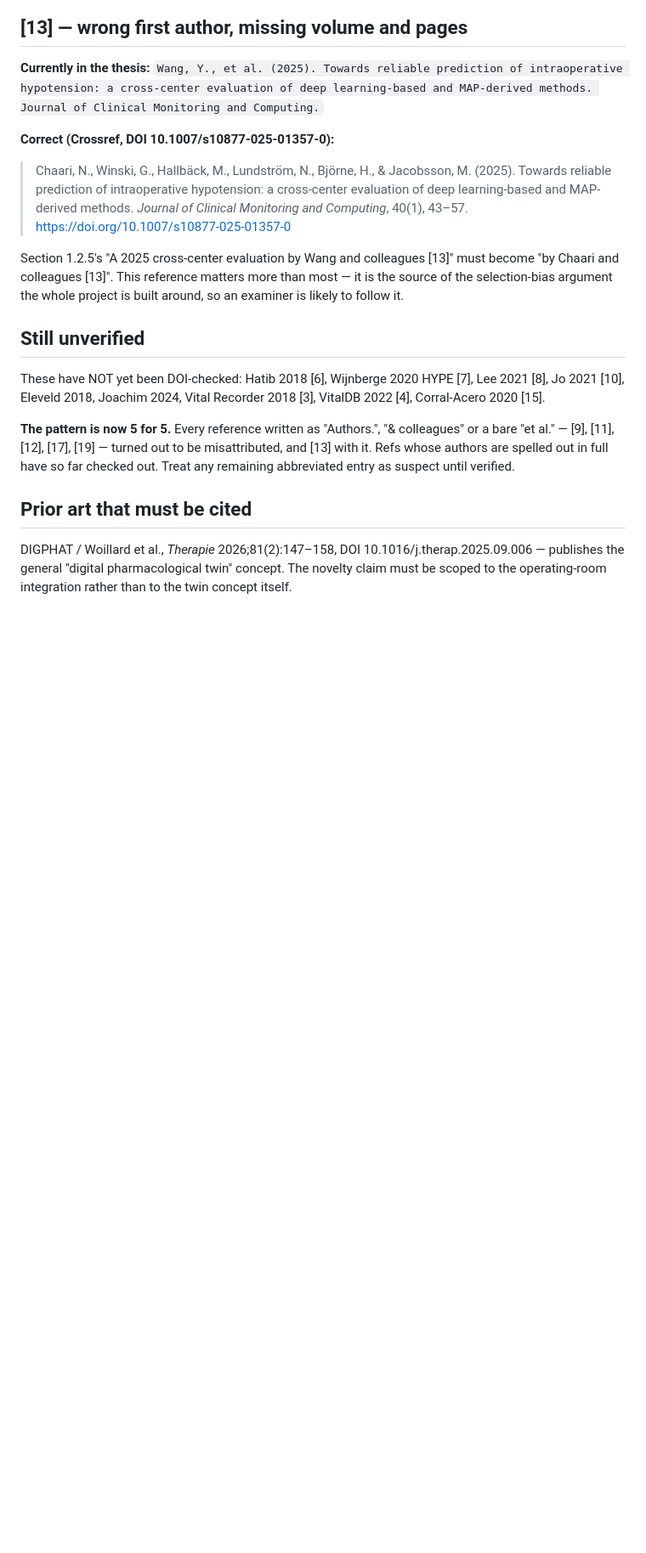
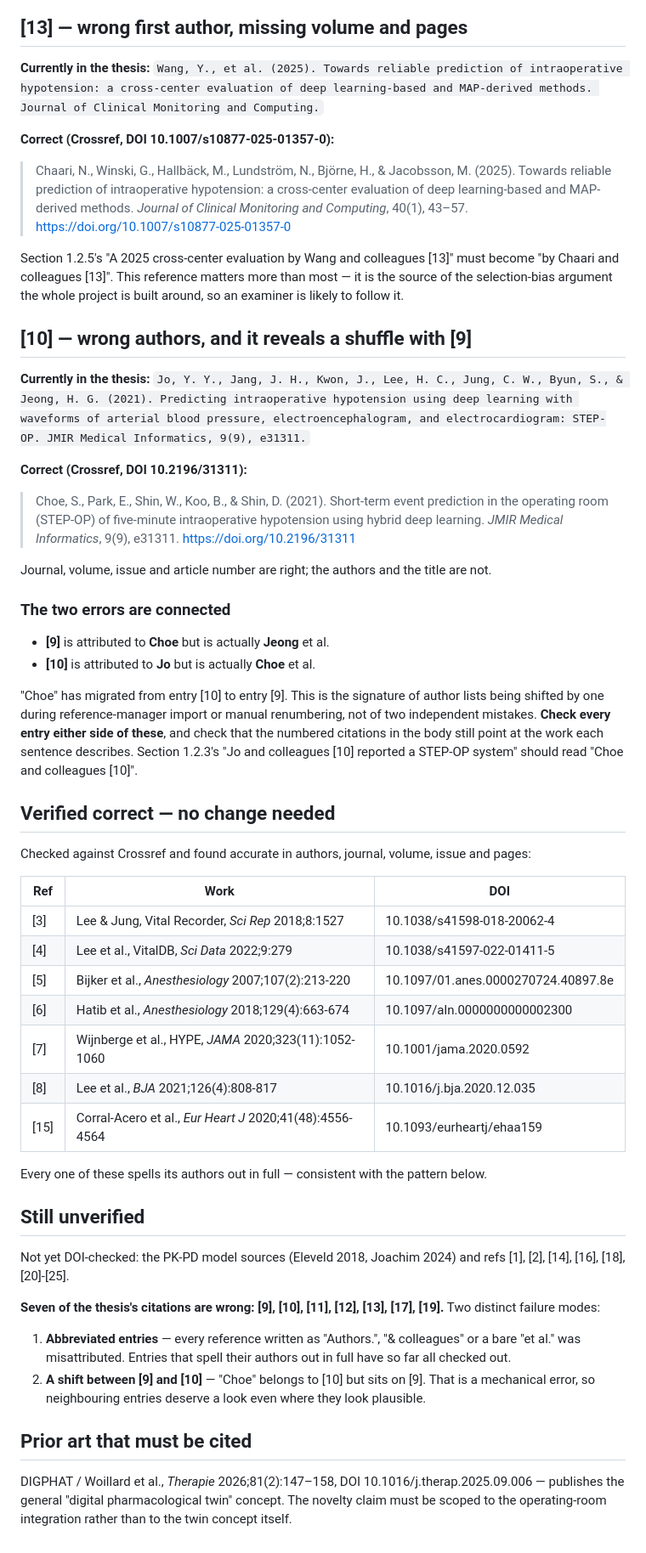
Before and after one commit to junaidraza343/AI-Digital-Twin-for-Perioperative-Risk-Prediction-Drug-Response-Simulation, a Markdown page: docs/citation-corrections.md, the part around the change. Shown at 85% size. Drawn GitHub-style; blank space fills up the shorter version.

Commit message:
docs: [10] is misattributed too, and it explains the [9] error
DOI 10.2196/31311 is Choe, Park, Shin, Koo & Shin — "Short-term event prediction
in the operating room (STEP-OP)" — not Jo et al. Journal, volume, issue and
article number were correct; authors and title were not.

The two errors are one error: [9] is attributed to Choe but is Jeong et al, while
[10] is attributed to Jo but is Choe et al. "Choe" has shifted from entry [10] to
entry [9] — the signature of author lists moving by one during reference-manager
import or renumbering, rather than two independent slips. Neighbouring entries and
the numbered citations in the body both need checking against what each sentence
actually describes.

Also records seven references verified accurate and needing no change: [3], [4],
[5], [6], [7], [8], [15]. Every one spells its authors out in full, which is the
same pattern the errors follow from the other side.

Tally so far: seven wrong ([9], [10], [11], [12], [13], [17], [19]), seven clean.

Co-Authored-By: Claude Opus 5 <noreply@anthropic.com>

```diff
--- a/docs/citation-corrections.md
+++ b/docs/citation-corrections.md
@@ -121,16 +121,66 @@ become "by Chaari and colleagues [13]". This reference matters more than most
 is the source of the selection-bias argument the whole project is built around, so
 an examiner is likely to follow it.
 
+## [10] — wrong authors, and it reveals a shuffle with [9]
+
+**Currently in the thesis:** `Jo, Y. Y., Jang, J. H., Kwon, J., Lee, H. C., Jung,
+C. W., Byun, S., & Jeong, H. G. (2021). Predicting intraoperative hypotension using
+deep learning with waveforms of arterial blood pressure, electroencephalogram, and
+electrocardiogram: STEP-OP. JMIR Medical Informatics, 9(9), e31311.`
+
+**Correct (Crossref, DOI 10.2196/31311):**
+> Choe, S., Park, E., Shin, W., Koo, B., & Shin, D. (2021). Short-term event
+> prediction in the operating room (STEP-OP) of five-minute intraoperative
+> hypotension using hybrid deep learning. *JMIR Medical Informatics*, 9(9), e31311.
+> https://doi.org/10.2196/31311
+
+Journal, volume, issue and article number are right; the authors and the title are
+not.
+
+### The two errors are connected
+
+- **[9]** is attributed to **Choe** but is actually **Jeong** et al.
+- **[10]** is attributed to **Jo** but is actually **Choe** et al.
+
+"Choe" has migrated from entry [10] to entry [9]. This is the signature of author
+lists being shifted by one during reference-manager import or manual renumbering,
+not of two independent mistakes. **Check every entry either side of these**, and
+check that the numbered citations in the body still point at the work each sentence
+describes. Section 1.2.3's "Jo and colleagues [10] reported a STEP-OP system" should
+read "Choe and colleagues [10]".
+
+## Verified correct — no change needed
+
+Checked against Crossref and found accurate in authors, journal, volume, issue and
+pages:
+
+| Ref | Work | DOI |
+|---|---|---|
+| [3] | Lee & Jung, Vital Recorder, *Sci Rep* 2018;8:1527 | 10.1038/s41598-018-20062-4 |
+| [4] | Lee et al., VitalDB, *Sci Data* 2022;9:279 | 10.1038/s41597-022-01411-5 |
+| [5] | Bijker et al., *Anesthesiology* 2007;107(2):213-220 | 10.1097/01.anes.0000270724.40897.8e |
+| [6] | Hatib et al., *Anesthesiology* 2018;129(4):663-674 | 10.1097/aln.0000000000002300 |
+| [7] | Wijnberge et al., HYPE, *JAMA* 2020;323(11):1052-1060 | 10.1001/jama.2020.0592 |
+| [8] | Lee et al., *BJA* 2021;126(4):808-817 | 10.1016/j.bja.2020.12.035 |
+| [15] | Corral-Acero et al., *Eur Heart J* 2020;41(48):4556-4564 | 10.1093/eurheartj/ehaa159 |
+
+Every one of these spells its authors out in full — consistent with the pattern
+below.
+
 ## Still unverified
 
-These have NOT yet been DOI-checked: Hatib 2018 [6], Wijnberge 2020 HYPE [7],
-Lee 2021 [8], Jo 2021 [10], Eleveld 2018, Joachim 2024, Vital Recorder 2018 [3],
-VitalDB 2022 [4], Corral-Acero 2020 [15].
+Not yet DOI-checked: the PK-PD model sources (Eleveld 2018, Joachim 2024) and
+refs [1], [2], [14], [16], [18], [20]-[25].
 
-**The pattern is now 5 for 5.** Every reference written as "Authors.",
-"& colleagues" or a bare "et al." — [9], [11], [12], [17], [19] — turned out to be
-misattributed, and [13] with it. Refs whose authors are spelled out in full have so
-far checked out. Treat any remaining abbreviated entry as suspect until verified.
+**Seven of the thesis's citations are wrong: [9], [10], [11], [12], [13], [17],
+[19].** Two distinct failure modes:
+
+1. **Abbreviated entries** — every reference written as "Authors.", "& colleagues"
+   or a bare "et al." was misattributed. Entries that spell their authors out in
+   full have so far all checked out.
+2. **A shift between [9] and [10]** — "Choe" belongs to [10] but sits on [9]. That
+   is a mechanical error, so neighbouring entries deserve a look even where they
+   look plausible.
 
 ## Prior art that must be cited
 
```
